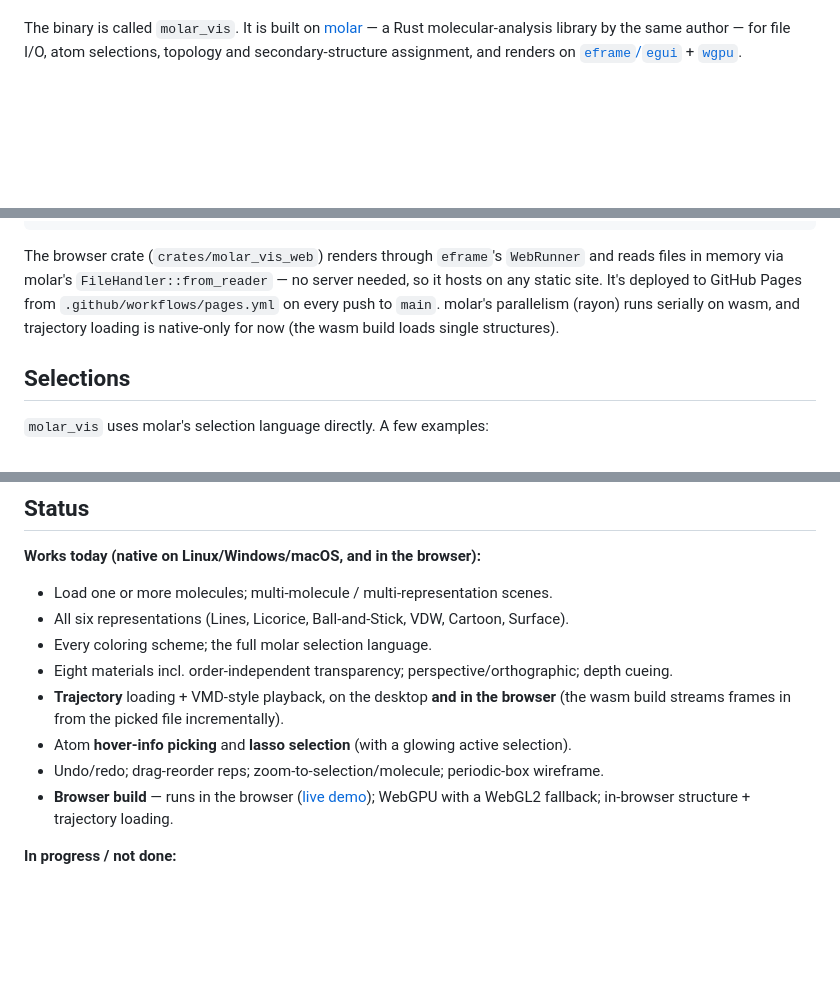
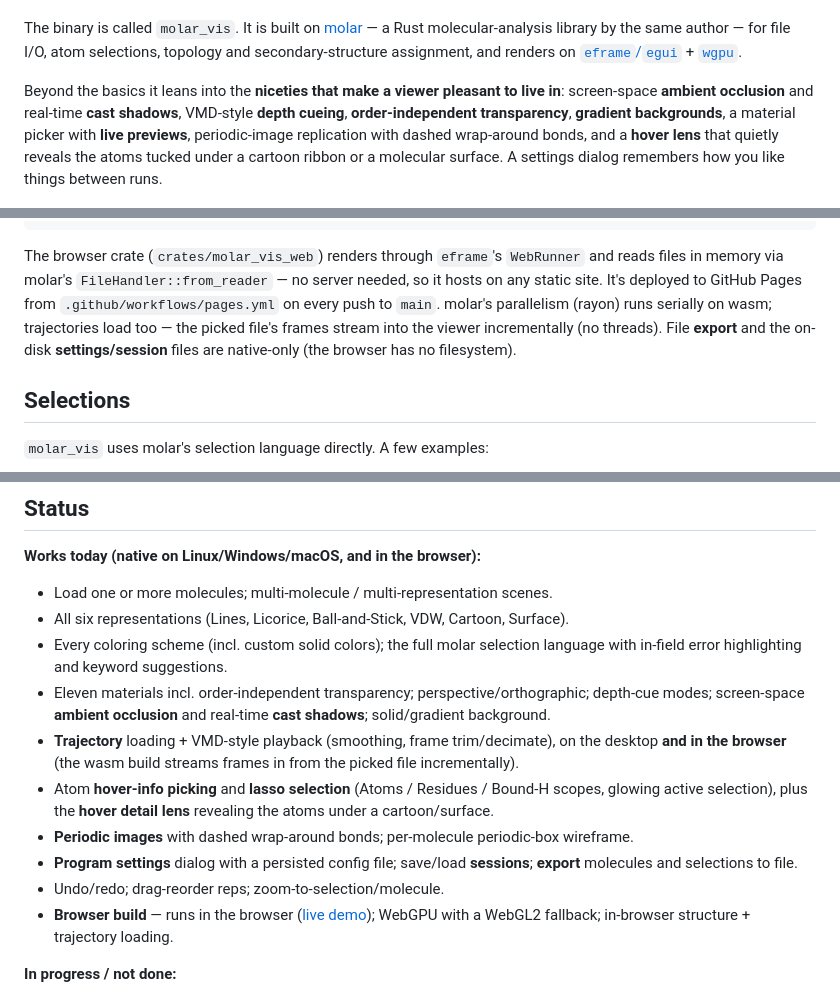
Before and after one commit to yesint/molar_vis, a Markdown page: README.md, 3 parts joined by grey strips. Drawn GitHub-style; blank space fills up the shorter version.

```diff
--- a/README.md
+++ b/README.md
@@ -15,6 +15,13 @@ The binary is called `molar_vis`. It is built on [molar](https://github.com/yesi
 — a Rust molecular-analysis library by the same author — for file I/O, atom selections,
 topology and secondary-structure assignment, and renders on
 [`eframe`/`egui`](https://github.com/emilk/egui) + [`wgpu`](https://github.com/gfx-rs/wgpu).
+
+Beyond the basics it leans into the **niceties that make a viewer pleasant to live in**:
+screen-space **ambient occlusion** and real-time **cast shadows**, VMD-style **depth cueing**,
+**order-independent transparency**, **gradient backgrounds**, a material picker with **live
+previews**, periodic-image replication with dashed wrap-around bonds, and a **hover lens** that
+quietly reveals the atoms tucked under a cartoon ribbon or a molecular surface. A settings dialog
+remembers how you like things between runs.
 
 ![molar_vis](docs/screenshot.png)
 
@@ -151,8 +198,9 @@ trunk serve                      # then open the printed http://127.0.0.1:8080
 The browser crate (`crates/molar_vis_web`) renders through `eframe`'s `WebRunner` and
 reads files in memory via molar's `FileHandler::from_reader` — no server needed, so it
 hosts on any static site. It's deployed to GitHub Pages from `.github/workflows/pages.yml`
-on every push to `main`. molar's parallelism (rayon) runs serially on wasm, and trajectory
-loading is native-only for now (the wasm build loads single structures).
+on every push to `main`. molar's parallelism (rayon) runs serially on wasm; trajectories load too —
+the picked file's frames stream into the viewer incrementally (no threads). File **export** and the
+on-disk **settings/session** files are native-only (the browser has no filesystem).
 
 ## Selections
 
@@ -211,12 +259,18 @@ rendering) and `molar_vis` (the thin native binary: argv + logging).
 **Works today (native on Linux/Windows/macOS, and in the browser):**
 - Load one or more molecules; multi-molecule / multi-representation scenes.
 - All six representations (Lines, Licorice, Ball-and-Stick, VDW, Cartoon, Surface).
-- Every coloring scheme; the full molar selection language.
-- Eight materials incl. order-independent transparency; perspective/orthographic; depth cueing.
-- **Trajectory** loading + VMD-style playback, on the desktop **and in the browser** (the wasm
-  build streams frames in from the picked file incrementally).
-- Atom **hover-info picking** and **lasso selection** (with a glowing active selection).
-- Undo/redo; drag-reorder reps; zoom-to-selection/molecule; periodic-box wireframe.
+- Every coloring scheme (incl. custom solid colors); the full molar selection language with
+  in-field error highlighting and keyword suggestions.
+- Eleven materials incl. order-independent transparency; perspective/orthographic; depth-cue modes;
+  screen-space **ambient occlusion** and real-time **cast shadows**; solid/gradient background.
+- **Trajectory** loading + VMD-style playback (smoothing, frame trim/decimate), on the desktop
+  **and in the browser** (the wasm build streams frames in from the picked file incrementally).
+- Atom **hover-info picking** and **lasso selection** (Atoms / Residues / Bound-H scopes, glowing
+  active selection), plus the **hover detail lens** revealing the atoms under a cartoon/surface.
+- **Periodic images** with dashed wrap-around bonds; per-molecule periodic-box wireframe.
+- **Program settings** dialog with a persisted config file; save/load **sessions**; **export**
+  molecules and selections to file.
+- Undo/redo; drag-reorder reps; zoom-to-selection/molecule.
 - **Browser build** — runs in the browser ([live demo](https://yesint.github.io/molar_vis/));
   WebGPU with a WebGL2 fallback; in-browser structure + trajectory loading.
 
```
Also changed, not shown: other parts of README.md (+46 -6 lines).
